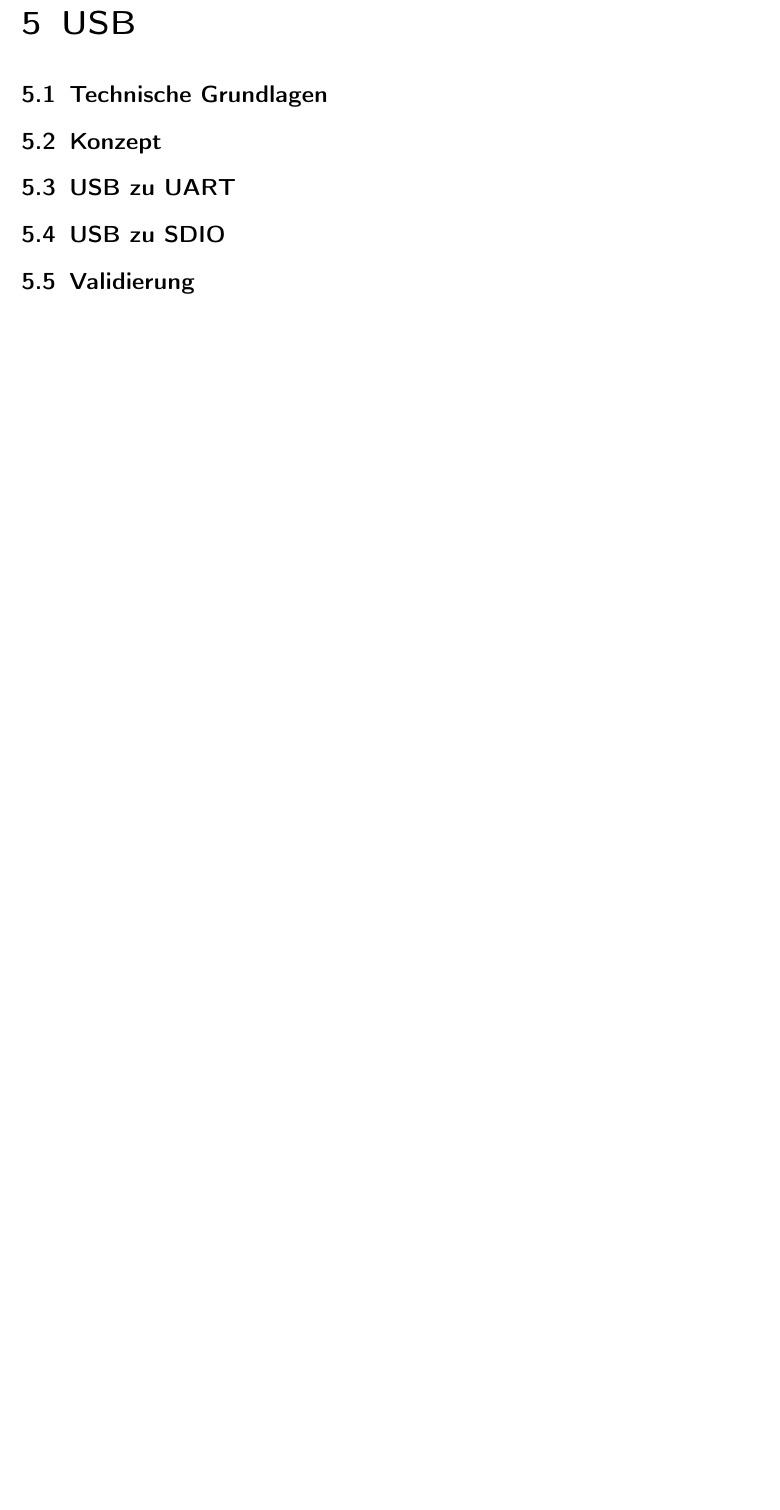
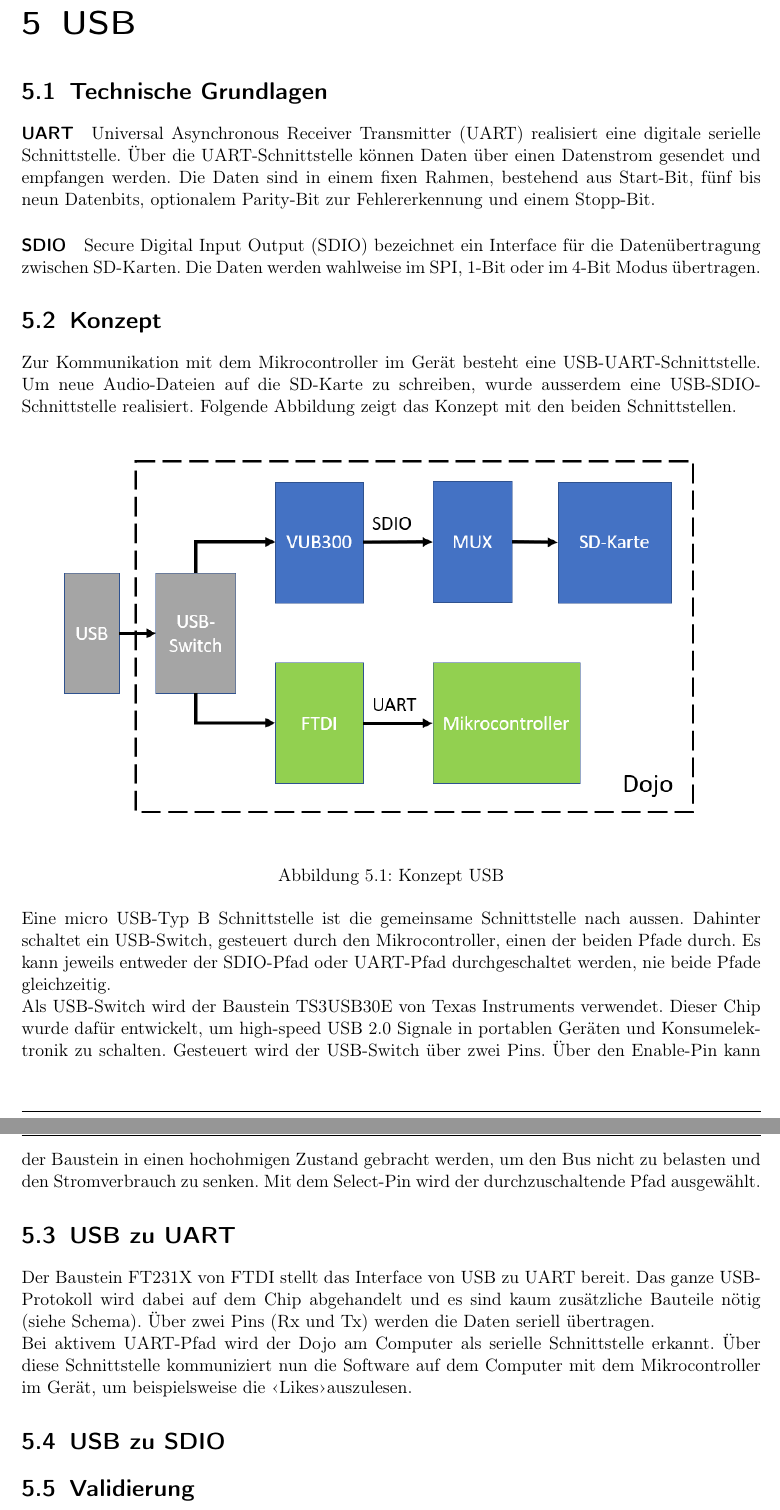
Before and after one commit to mphschwarz/pro4E_Fachbericht, a LaTeX document (00a_Fachbericht.tex, which reads 04a_USB.tex): part of page 9 of 15 before the commit and two parts of pages 9 and 10 of 16 after it, the two joined at a grey line, cut so that both start at the same text, the shorter picture padded with empty space. Compiled offline with pdfLaTeX.

Commit message:
Auto stash before merge of "master" and "origin/master"

```diff
--- a/04a_USB.tex
+++ b/04a_USB.tex
@@ -4,7 +4,33 @@
 \thispagestyle{fancy} \rhead{\slshape USB}
 % ======================================================
 \section{Technische Grundlagen}
+
+\paragraph{UART}
+Universal Asynchronous Receiver Transmitter (UART) realisiert eine digitale serielle Schnittstelle. Über die UART-Schnittstelle können Daten über einen Datenstrom gesendet und empfangen werden. Die Daten sind in einem fixen Rahmen, bestehend aus Start-Bit, fünf bis neun Datenbits, optionalem Parity-Bit zur Fehlererkennung und einem Stopp-Bit.
+
+\paragraph{SDIO}
+Secure Digital Input Output (SDIO) bezeichnet ein Interface für die Datenübertragung zwischen SD-Karten. Die Daten werden wahlweise im SPI, 1-Bit oder im 4-Bit Modus übertragen.
+
 \section{Konzept}
+
+Zur Kommunikation mit dem Mikrocontroller im Gerät besteht eine USB-UART-Schnittstelle. Um neue Audio-Dateien auf die SD-Karte zu schreiben, wurde ausserdem eine USB-SDIO-Schnittstelle realisiert. Folgende Abbildung zeigt das Konzept mit den beiden Schnittstellen.
+
+\begin{figure}[h]
+	\centering
+	\includegraphics[width=\textwidth]{Bilder/Konzept_USB.PNG}
+	\caption{Konzept USB}
+	\label{Konzept_USB}
+\end{figure}
+
+Eine micro USB-Typ B Schnittstelle ist die gemeinsame Schnittstelle nach aussen. Dahinter schaltet ein USB-Switch, gesteuert durch den Mikrocontroller, einen der beiden Pfade durch. Es kann jeweils entweder der SDIO-Pfad oder UART-Pfad durchgeschaltet werden, nie beide Pfade gleichzeitig.\newline
+Als USB-Switch wird der Baustein TS3USB30E von Texas Instruments verwendet. Dieser Chip wurde dafür entwickelt, um high-speed USB 2.0 Signale in portablen Geräten und Konsumelektronik zu schalten. Gesteuert wird der USB-Switch über zwei Pins. Über den Enable-Pin kann der Baustein in einen hochohmigen Zustand gebracht werden, um den Bus nicht zu belasten und den Stromverbrauch zu senken. Mit dem Select-Pin wird der durchzuschaltende Pfad ausgewählt.
+
 \section{USB zu UART}
+
+Der Baustein FT231X von FTDI stellt das Interface von USB zu UART bereit. Das ganze USB-Protokoll wird dabei auf dem Chip abgehandelt und es sind kaum zusätzliche Bauteile nötig (siehe Schema). Über zwei Pins (Rx und Tx) werden die Daten seriell übertragen.
+
+Bei aktivem UART-Pfad wird der Dojo am Computer als serielle Schnittstelle erkannt. Über diese Schnittstelle kommuniziert nun die Software auf dem Computer mit dem Mikrocontroller im Gerät, um beispielsweise die \flq Likes\frq auszulesen.
+
+
 \section{USB zu SDIO}
 \section{Validierung}
```
Also changed, not shown: Bilder/Konzept_USB.PNG (added), 2 other files.
